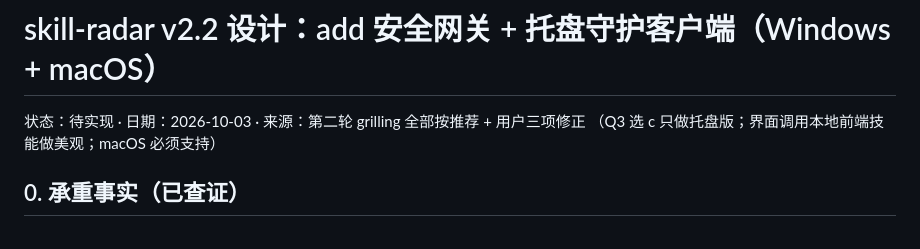
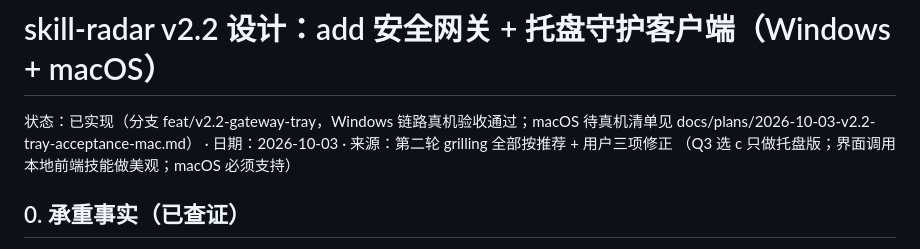
Before and after one commit to BlackTor-tor/skill-radar, a Markdown page: docs/specs/2026-10-03-v2.2-gateway-tray-design.md, the part around the change. GitHub-like rendering.

Commit message:
docs: mark v2.2 spec as implemented (Windows verified, mac pending checklist)

```diff
--- a/docs/specs/2026-10-03-v2.2-gateway-tray-design.md
+++ b/docs/specs/2026-10-03-v2.2-gateway-tray-design.md
@@ -1,6 +1,6 @@
 # skill-radar v2.2 设计：add 安全网关 + 托盘守护客户端（Windows + macOS）
 
-状态：待实现 · 日期：2026-10-03 · 来源：第二轮 grilling 全部按推荐 + 用户三项修正
+状态：已实现（分支 feat/v2.2-gateway-tray，Windows 链路真机验收通过；macOS 待真机清单见 docs/plans/2026-10-03-v2.2-tray-acceptance-mac.md） · 日期：2026-10-03 · 来源：第二轮 grilling 全部按推荐 + 用户三项修正
 （Q3 选 c 只做托盘版；界面调用本地前端技能做美观；macOS 必须支持）
 
 ## 0. 承重事实（已查证）
```
